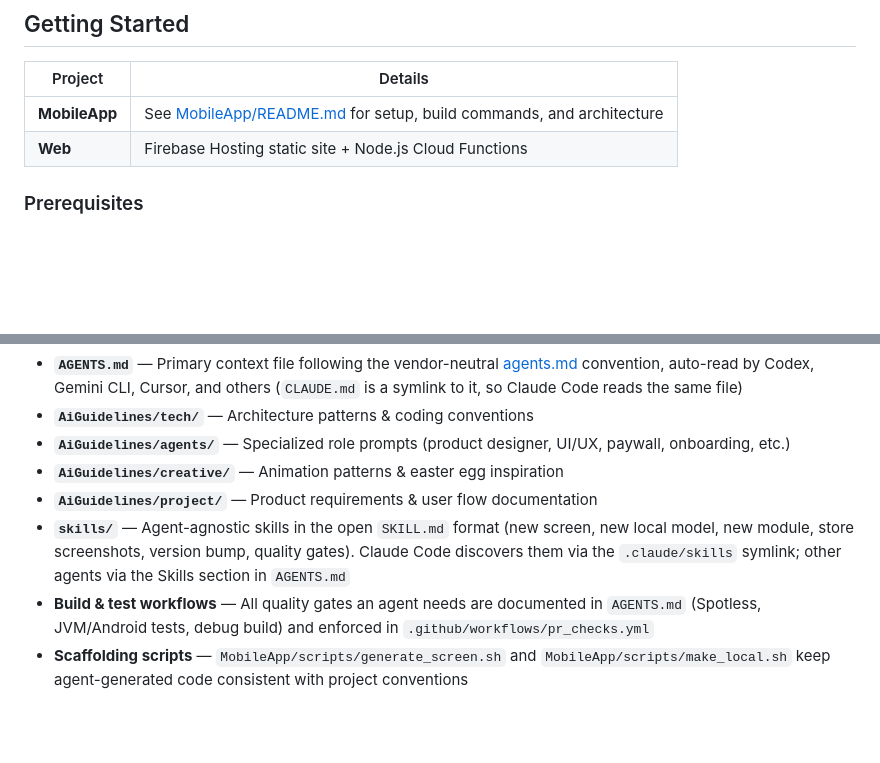
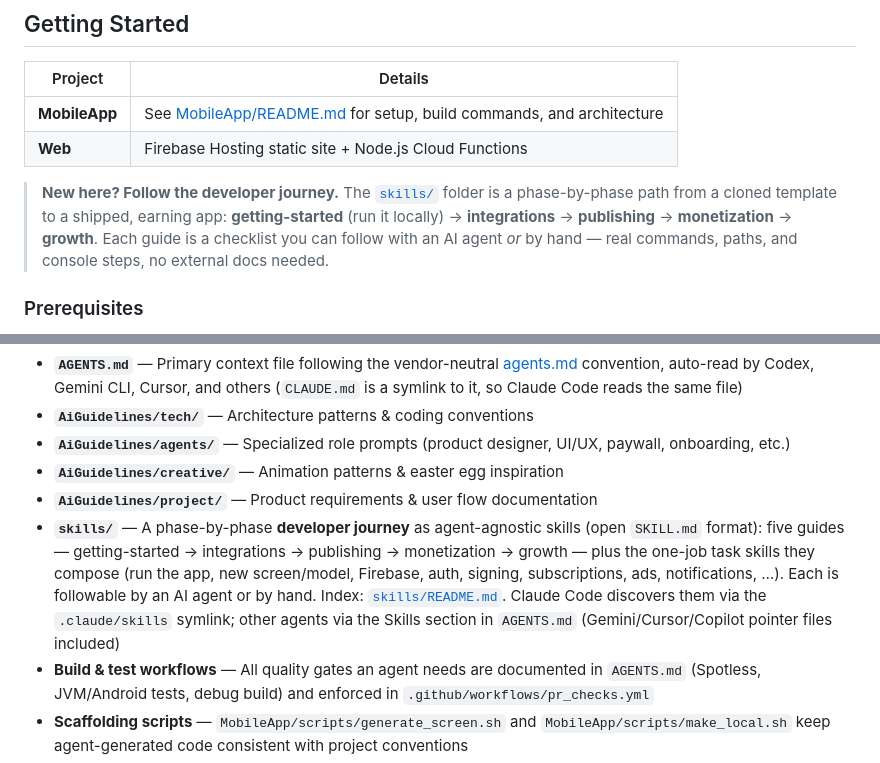
Before and after one commit to KotlinFoundation/kmp-contest-starter-kit, a Markdown page: README.md, 2 parts joined by grey strips. Rendered like a GitHub page; blank space fills up the shorter version.

```diff
--- a/README.md
+++ b/README.md
@@ -85,6 +85,8 @@ For more details, visit the [full documentation](https://docs.kappmaker.com).
 | **MobileApp** | See [MobileApp/README.md](MobileApp/README.md) for setup, build commands, and architecture |
 | **Web** | Firebase Hosting static site + Node.js Cloud Functions |
 
+> **New here? Follow the developer journey.** The [`skills/`](skills/README.md) folder is a phase-by-phase path from a cloned template to a shipped, earning app: **getting-started** (run it locally) → **integrations** → **publishing** → **monetization** → **growth**. Each guide is a checklist you can follow with an AI agent *or* by hand — real commands, paths, and console steps, no external docs needed.
+
 ### Prerequisites
 
 - JDK 17+
@@ -113,7 +115,7 @@ This project is set up to be AI-ready out of the box — coding agents (Claude C
 - **`AiGuidelines/agents/`** — Specialized role prompts (product designer, UI/UX, paywall, onboarding, etc.)
 - **`AiGuidelines/creative/`** — Animation patterns & easter egg inspiration
 - **`AiGuidelines/project/`** — Product requirements & user flow documentation
-- **`skills/`** — Agent-agnostic skills in the open `SKILL.md` format (new screen, new local model, new module, store screenshots, version bump, quality gates). Claude Code discovers them via the `.claude/skills` symlink; other agents via the Skills section in `AGENTS.md`
+- **`skills/`** — A phase-by-phase **developer journey** as agent-agnostic skills (open `SKILL.md` format): five guides — getting-started → integrations → publishing → monetization → growth — plus the one-job task skills they compose (run the app, new screen/model, Firebase, auth, signing, subscriptions, ads, notifications, …). Each is followable by an AI agent or by hand. Index: [`skills/README.md`](skills/README.md). Claude Code discovers them via the `.claude/skills` symlink; other agents via the Skills section in `AGENTS.md` (Gemini/Cursor/Copilot pointer files included)
 - **Build & test workflows** — All quality gates an agent needs are documented in `AGENTS.md` (Spotless, JVM/Android tests, debug build) and enforced in `.github/workflows/pr_checks.yml`
 - **Scaffolding scripts** — `MobileApp/scripts/generate_screen.sh` and `MobileApp/scripts/make_local.sh` keep agent-generated code consistent with project conventions
 
```
Also changed, not shown: AGENTS.md (+2 -2 lines), skills/README.md (+1 -1 lines).
